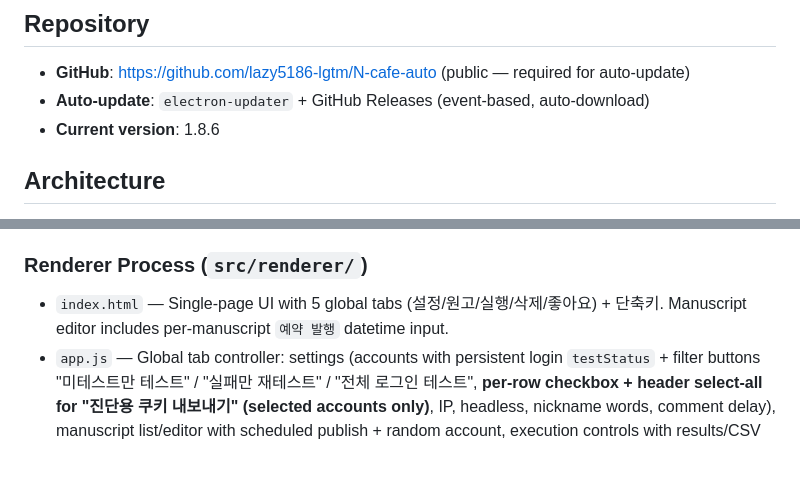
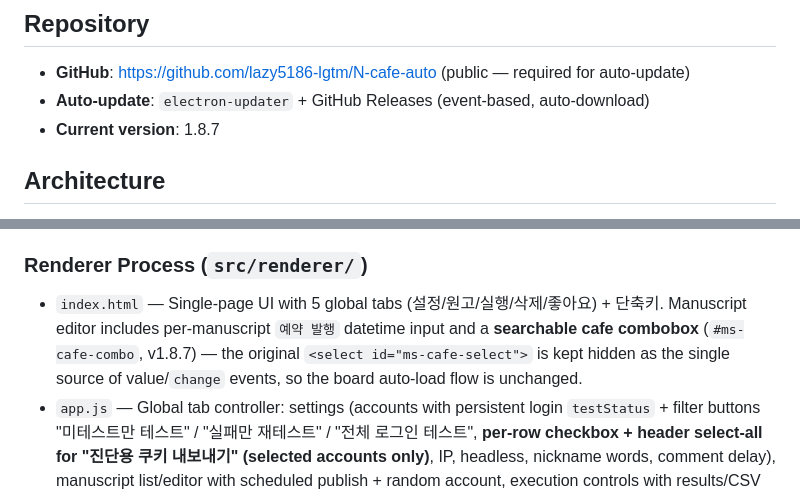
Before and after one commit to lazy5186-lgtm/N-cafe-auto, a Markdown page: CLAUDE.md, 2 parts joined by grey strips. Drawn GitHub-style; blank space fills up the shorter version.

Commit message:
docs: CLAUDE.md v1.8.7 (카페 검색 콤보박스)
Co-Authored-By: Claude Opus 5 (1M context) <noreply@anthropic.com>
Claude-Session: https://claude.ai/code/session_01Ln5hu2vwDgWMFLMa2ZZbVi

```diff
--- a/CLAUDE.md
+++ b/CLAUDE.md
@@ -22,7 +22,7 @@ There are no tests or linting configured.
 
 - **GitHub**: https://github.com/lazy5186-lgtm/N-cafe-auto (public — required for auto-update)
 - **Auto-update**: `electron-updater` + GitHub Releases (event-based, auto-download)
-- **Current version**: 1.8.6
+- **Current version**: 1.8.7
 
 ## Architecture
 
@@ -70,7 +70,7 @@ There are no tests or linting configured.
   - **Limitation**: if the original was already deleted before v1.8.2 ran, the image is unrecoverable (must re-add once).
 
 ### Renderer Process (`src/renderer/`)
-- `index.html` — Single-page UI with 5 global tabs (설정/원고/실행/삭제/좋아요) + 단축키. Manuscript editor includes per-manuscript `예약 발행` datetime input.
+- `index.html` — Single-page UI with 5 global tabs (설정/원고/실행/삭제/좋아요) + 단축키. Manuscript editor includes per-manuscript `예약 발행` datetime input and a **searchable cafe combobox** (`#ms-cafe-combo`, v1.8.7) — the original `<select id="ms-cafe-select">` is kept hidden as the single source of value/`change` events, so the board auto-load flow is unchanged.
 - `app.js` — Global tab controller: settings (accounts with persistent login `testStatus` + filter buttons "미테스트만 테스트" / "실패만 재테스트" / "전체 로그인 테스트", **per-row checkbox + header select-all for "진단용 쿠키 내보내기" (selected accounts only)**, IP, headless, nickname words, comment delay), manuscript list/editor with scheduled publish + random account, execution controls with results/CSV export, delete management, like tab, shortcut system, version display + update check, toast notifications (replaces `alert()`)
 - `components/account-tab.js` — `MsHelpers` object: DOM rendering helpers for segments, comments (with `randomNickname` + `randomAccount` checkboxes), recursive replies. **Drag-and-drop**: `setupDropZone()` attaches dragover/drop handlers to image segment areas; `getDroppedImagePaths()` reads `e.dataTransfer.files`. Global `dropZoneGuard` prevents Electron from navigating away when files dropped outside drop zones.
 - `styles/main.css` — Dark theme styling, `.drag-over` highlight class
```
